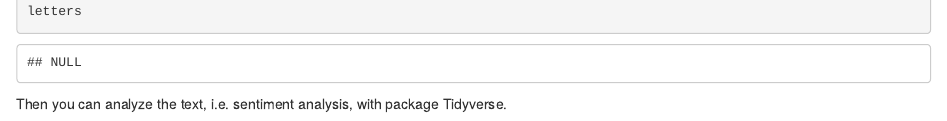
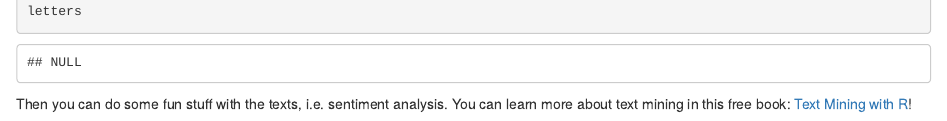
Before and after one commit to yhy6f/nicar20_scraping_r, an R Markdown document (nicar20_scraping_r_pdf.Rmd): the page in a window 1100 px wide, from 2560 px down. Rendered offline with R 4.5, knitr and Pandoc, with nearby package versions; some code elsewhere in the file could not run offline.

Commit message:
Update nicar20_scraping_r_pdf.Rmd

````diff
--- a/nicar20_scraping_r_pdf.Rmd
+++ b/nicar20_scraping_r_pdf.Rmd
@@ -102,4 +102,4 @@ letters = do.call(rbind, Map(data.frame, id=l1,text=l2))
 letters
 ```
 
-Then you can analyze the text, i.e. sentiment analysis, with package Tidyverse.
+Then you can do some fun stuff with the texts, i.e. sentiment analysis. You can learn more about text mining in this free book: [Text Mining with R](https://www.tidytextmining.com/)!
````
